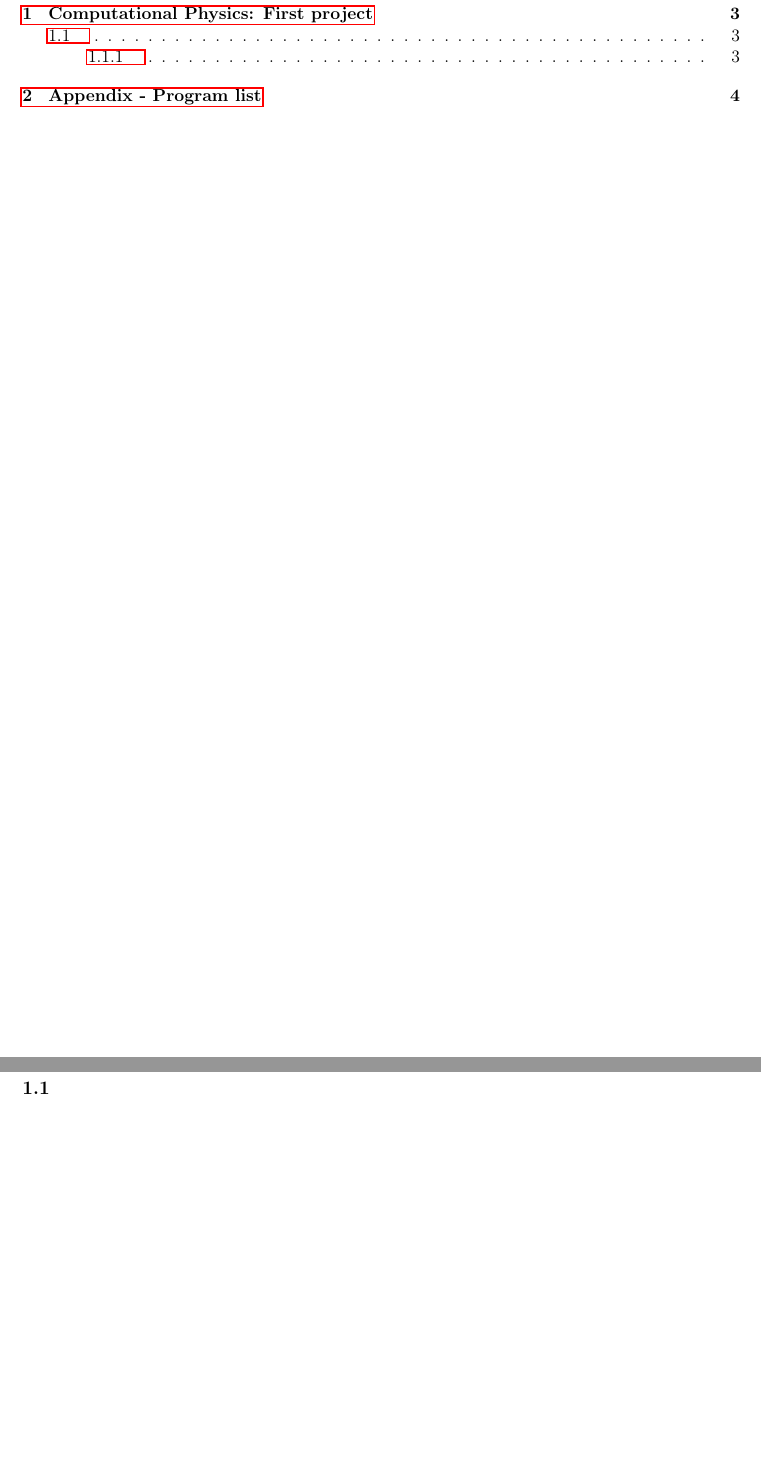
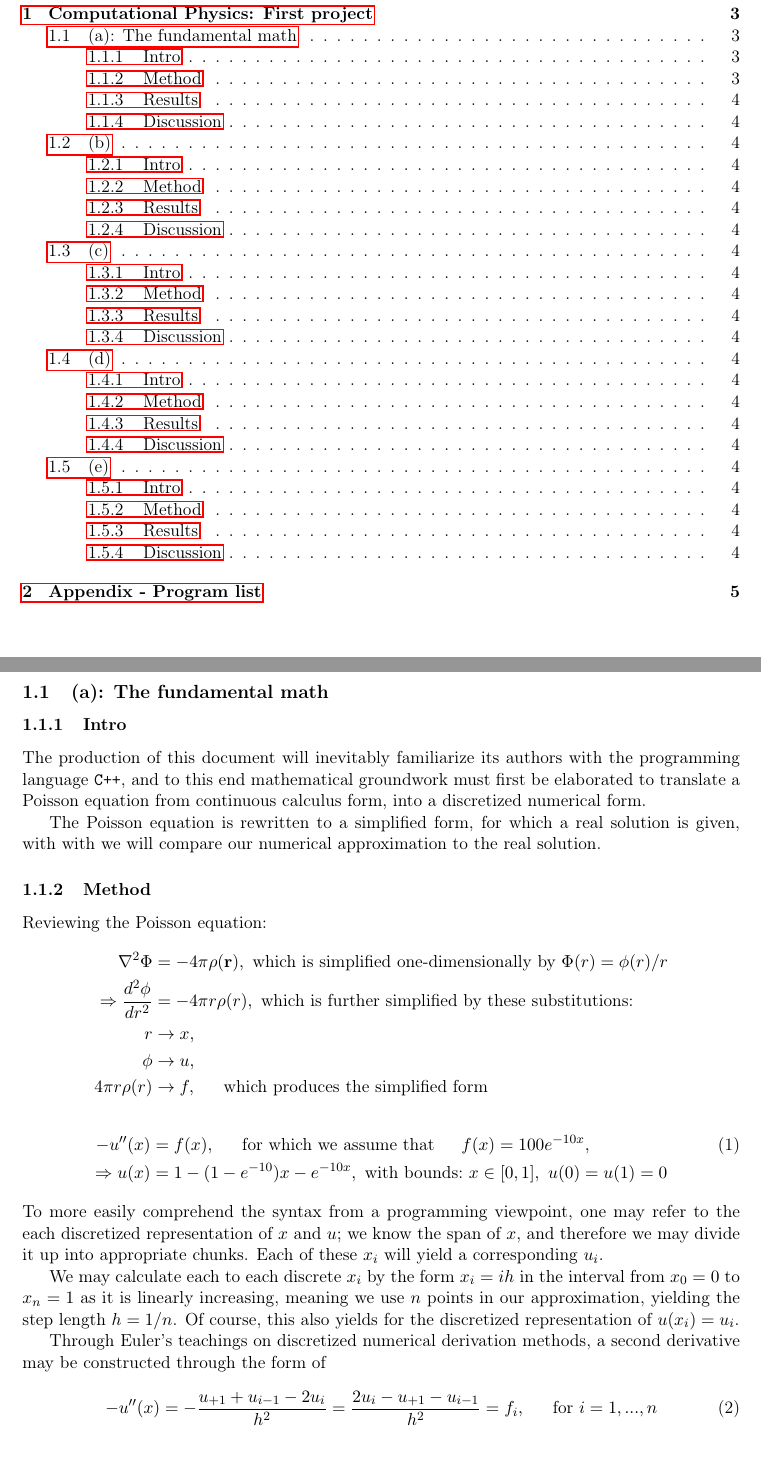
Before and after one commit to magnucb/project1, a LaTeX paper (tex/project1.tex): two parts of pages 2 and 3 of 4 before the commit and two parts of pages 2 and 3 of 5 after it, joined at a grey line, cut so that both start at the same text, the shorter picture padded with empty space. Compiled offline with pdfLaTeX.

Commit message:
more tex

```diff
--- a/tex/project1.tex
+++ b/tex/project1.tex
@@ -117,5 +118,31 @@ into a form akin to
 
 \newpage
 \section{Computational Physics: First project}
-\subsection{}
-\subsubsection{}
+\subsection{(a): The fundamental math}
+\subsubsection{Intro}
+The production of this document will inevitably familiarize its authors with the programming language \verb|C++|, and to this end mathematical groundwork must first be elaborated to translate a Poisson equation from continuous calculus form, into a discretized numerical form.
+
+The Poisson equation is rewritten to a simplified form, for which a real solution is given, with with we will compare our numerical approximation to the real solution.
+
+\subsubsection{Method}
+Reviewing the Poisson equation:
+\begin{align*}
+\nabla ^2 \Phi &= -4\pi\rho(\mathbf{r}), \ \text{which is simplified one-dimensionally by} \ \Phi(r) = \phi(r)/r \\
+\Rightarrow \frac{d^2 \phi}{dr^2} &= -4\pi r \rho(r), \ \text{which is further simplified by these substitutions:}\\
+r &\rightarrow x, \\
+\phi &\rightarrow u,\\
+4\pi r\rho(r) &\rightarrow f, \indent \text{which produces the simplified form}
+\end{align*}
+\begin{align*}\label{eq:1}\tag{1}
+-u''(x) &= f(x), \indent \text{for which we assume that} \indent f(x) = 100e^{-10x}, \\
+\Rightarrow u(x) &= 1- (1-e^{-10})x - e^{-10x},\ \text{with bounds:}\ x \in [0,1],\ u(0) = u(1)= 0
+\end{align*}
+To more easily comprehend the syntax from a programming viewpoint, one may refer to the each discretized representation of $x$ and $u$; we know the span of $x$, and therefore we may divide it up into appropriate chunks. Each of these $x_i$ will yield a corresponding $u_i$.
+
+We may calculate each to each discrete $x_i$ by the form $x_i = ih$ in the interval from $x_0 = 0$ to $x_{n} = 1$ as it is linearly increasing, meaning we use $n$ points in our approximation, yielding the step length $h = 1/n$. Of course, this also yields for the discretized representation of $u(x_i) = u_i$.
+
+
+Through Euler's teachings on discretized numerical derivation methods, a second derivative may be constructed through the form of
+\begin{align}\label{eq:2}\tag{2}
+-u''(x) = - \frac{u_{+1} + u_{i-1} - 2u_i}{h^2} = \frac{2u_i - u_{+1} - u_{i-1}}{h^2} = f_i , \indent \text{for}\ i = 1,...,n
+\end{align}
```
Also changed, not shown: tex/project1.pdf, tex/project1.tex (39 more changed lines), 6 other files.
